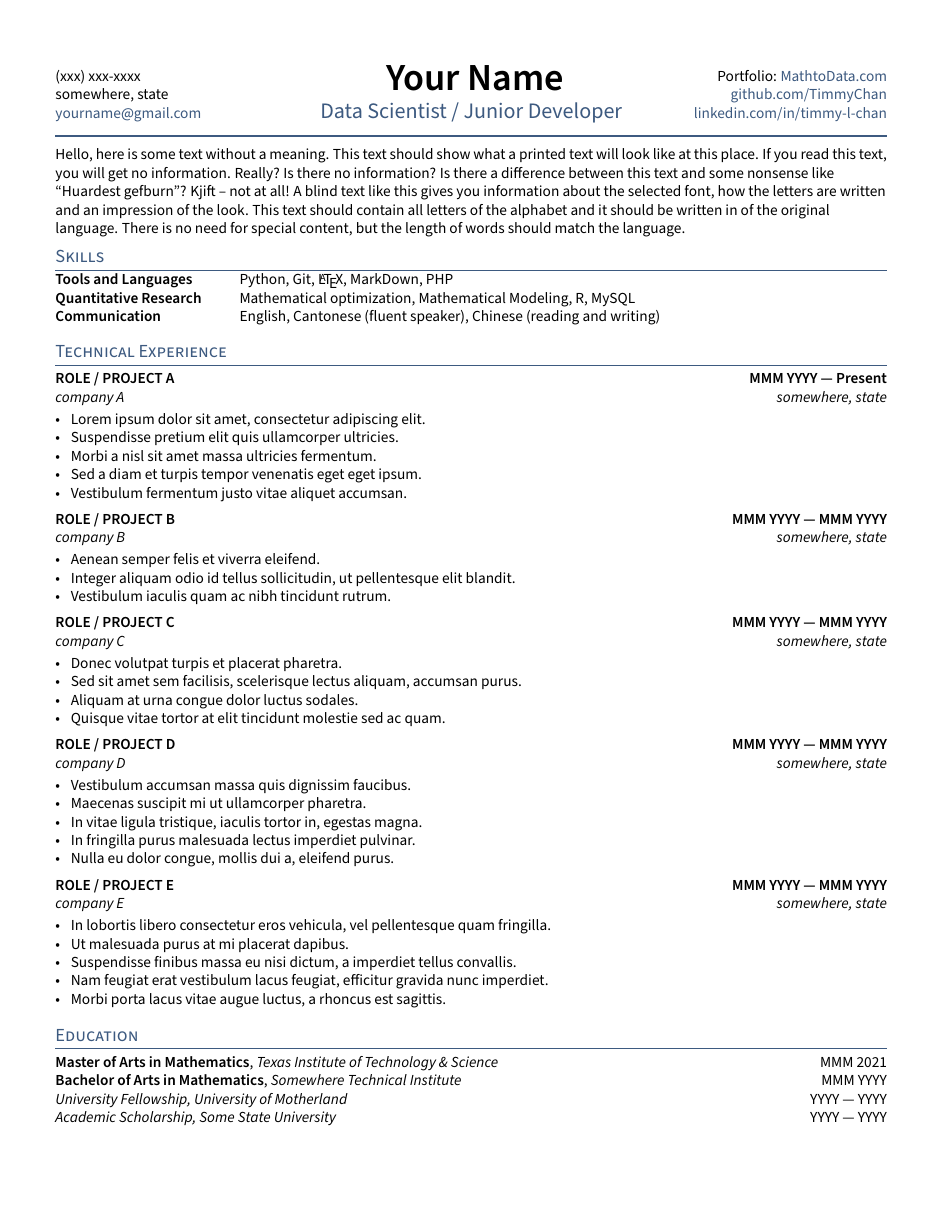
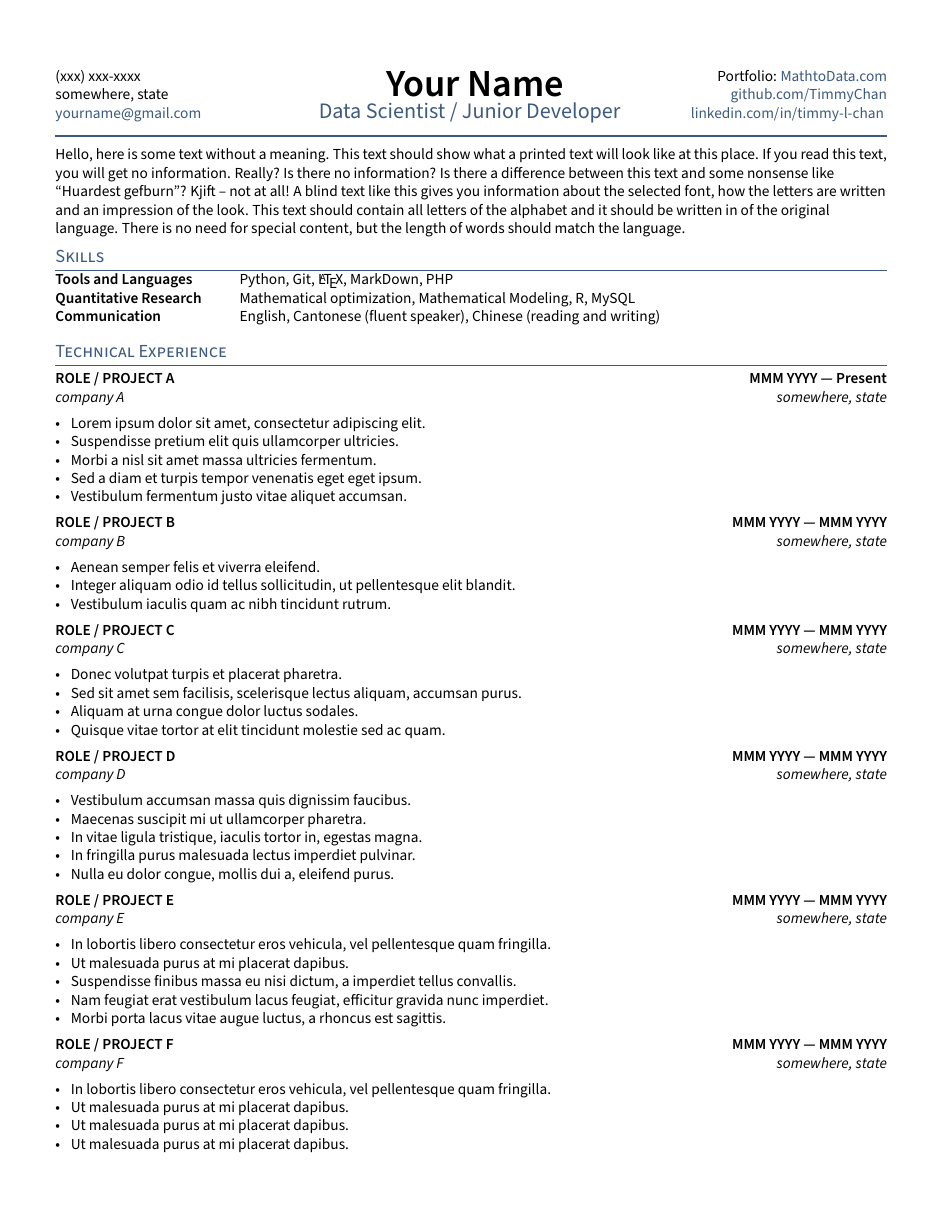
Before and after one commit to TimmyChan/data-science-tech-resume-template, a LaTeX CV (resume.tex, which reads _header.tex, sections/experience.tex): page 1 of 2. The pictures show the PDF file data_science_tech_resume_template.pdf that the author committed with the source.

Commit message:
refac: update header to apply only first page

```diff
--- a/_header.tex
+++ b/_header.tex
@@ -4,27 +4,33 @@
 
 \RequirePackage{fancyhdr}
 
-\fancypagestyle{first_page}{%
+\fancypagestyle{first_page}{
 	\fancyhf{}
-	\lhead{\phone \\ % PHONE
-			\city \\ % city
-			\href{mailto:\email}{\email}} % EMAIL}
-	\chead{%
-		\centering {\Huge \skills \name \vspace{.25em}} \\ % feel free to adjust vspace to 0
-		{\color{highlight} \Large{\role}}}%
+	\lhead{
+		\phone \\ % PHONE
+		\city \\ % CITI
+		\href{mailto:\email}{\email} % EMAIL
+	}
+	\chead{
+		\centering
+		{\Huge \skills \name} \\
+		\vspace{.25em}
+		{\color{highlight} \Large{\role}}
+	}
 	\rhead{
-		Portfolio: \href{\portfoliourl}{\portfolioname}\\ % Portfolio
+		Portfolio: \href{\portfoliourl}{\portfolioname} \\ % Portfolio
 		\href{https://github.com/\github}{github.com/\github} \\% Github
-		\href{https://www.linkedin.com/in/\LinkedIn}{linkedin.com/in/\LinkedIn}} % LinkedIn
-	\renewcommand{\headrulewidth}{1pt}% 2pt header rule
-	\renewcommand{\headrule}{\hbox to\headwidth{%
-	\color{highlight}\leaders\hrule height \headrulewidth\hfill}}
-\setlength{\headheight}{90pt}
-\setlength{\headsep}{5pt}
+		\href{https://www.linkedin.com/in/\LinkedIn}{linkedin.com/in/\LinkedIn} % LinkedIn
+	}
+	\renewcommand{\headrulewidth}{1pt} % 2pt header rule
+	\renewcommand{\headrule}{\hbox to\headwidth{\color{highlight}\leaders\hrule height \headrulewidth\hfill}}
+	\setlength{\headheight}{90pt}
+	\setlength{\headsep}{5pt}
 }
 
 \fancypagestyle{others}{
 	\fancyhf{}
-	\setlength{\headheight}{45pt}
+	\renewcommand{\headrulewidth}{0pt}
+	\setlength{\headheight}{30pt}
 	\setlength{\headsep}{5pt}
 }
--- a/resume.tex
+++ b/resume.tex
@@ -53,11 +53,11 @@
 \section{Technical Experience}
 \input{sections/experience}
 
+% make a newpage wherever it is a clean break
+% \newpage\pagestyle{others}
+
 \section{Education}
 \input{sections/education}
-
-% make a newpage wherever it is a clean break
-\newpage\pagestyle{others}
 
 \section{Activities}
 \input{sections/activities}
--- a/sections/experience.tex
+++ b/sections/experience.tex
@@ -59,3 +59,51 @@
     \item Nam feugiat erat vestibulum lacus feugiat, efficitur gravida nunc imperdiet.
     \item Morbi porta lacus vitae augue luctus, a rhoncus est sagittis.
 \end{zitemize}
+
+%====================
+% EXPERIENCE F
+%====================
+\subsection{{ROLE / PROJECT F \hfill MMM YYYY --- MMM YYYY}}
+\subtext{company F \hfill somewhere, state}
+\begin{zitemize}
+    \item In lobortis libero consectetur eros vehicula, vel pellentesque quam fringilla.
+    \item Ut malesuada purus at mi placerat dapibus.
+    \item Ut malesuada purus at mi placerat dapibus.
+    \item Ut malesuada purus at mi placerat dapibus.
+\end{zitemize}
+
+%====================
+% EXPERIENCE G
+%====================
+\subsection{{ROLE / PROJECT G \hfill MMM YYYY --- MMM YYYY}}
+\subtext{company G \hfill somewhere, state}
+\begin{zitemize}
+    \item In lobortis libero consectetur eros vehicula, vel pellentesque quam fringilla.
+    \item Ut malesuada purus at mi placerat dapibus.
+    \item Ut malesuada purus at mi placerat dapibus.
+    \item Ut malesuada purus at mi placerat dapibus.
+\end{zitemize}
+
+%====================
+% EXPERIENCE H
+%====================
+\subsection{{ROLE / PROJECT H \hfill MMM YYYY --- MMM YYYY}}
+\subtext{company H \hfill somewhere, state}
+\begin{zitemize}
+    \item In lobortis libero consectetur eros vehicula, vel pellentesque quam fringilla.
+    \item Ut malesuada purus at mi placerat dapibus.
+    \item Ut malesuada purus at mi placerat dapibus.
+    \item Ut malesuada purus at mi placerat dapibus.
+\end{zitemize}
+
+%====================
+% EXPERIENCE I
+%====================
+\subsection{{ROLE / PROJECT I \hfill MMM YYYY --- MMM YYYY}}
+\subtext{company I \hfill somewhere, state}
+\begin{zitemize}
+    \item In lobortis libero consectetur eros vehicula, vel pellentesque quam fringilla.
+    \item Ut malesuada purus at mi placerat dapibus.
+    \item Ut malesuada purus at mi placerat dapibus.
+    \item Ut malesuada purus at mi placerat dapibus.
+\end{zitemize}
```
Also changed, not shown: TLCresume.sty (+1 -3 lines), .github/assets/v1/data_science_tech_resume_template1024_1.png (renamed from data_science_tech_resume_template1024_1.png), .github/assets/v2/data_science_tech_resume_template-1.png (renamed from data_science_tech_resume_template1024_2_page_1.png), .github/assets/v2/data_science_tech_resume_template-2.png (renamed from data_science_tech_resume_template1024_2_page_2.png), .github/assets/v3/data_science_tech_resume_template-1.png (added), .github/assets/v3/data_science_tech_resume_template-2.png (added), README.md, data_science_tech_resume_template.pdf, resume.tex (4 more changed lines), 1 other file. Lines whose indentation alone changed are shown as unchanged.
